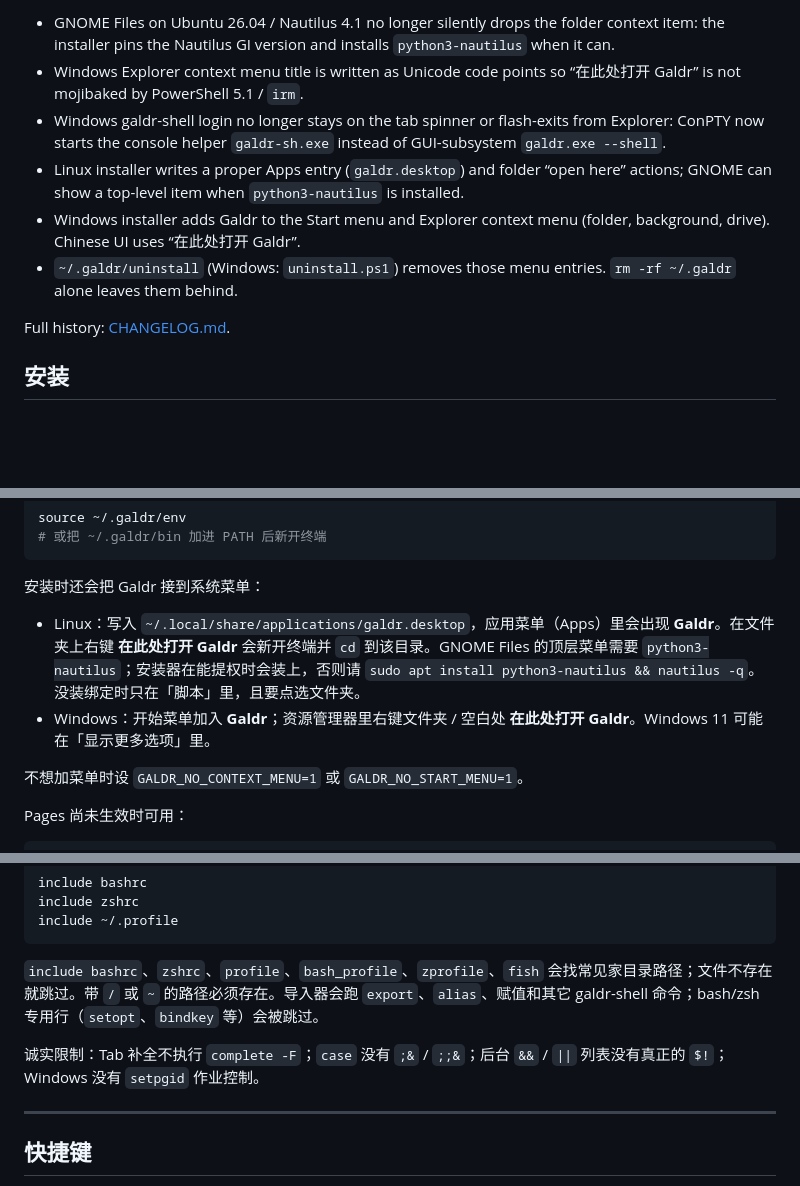
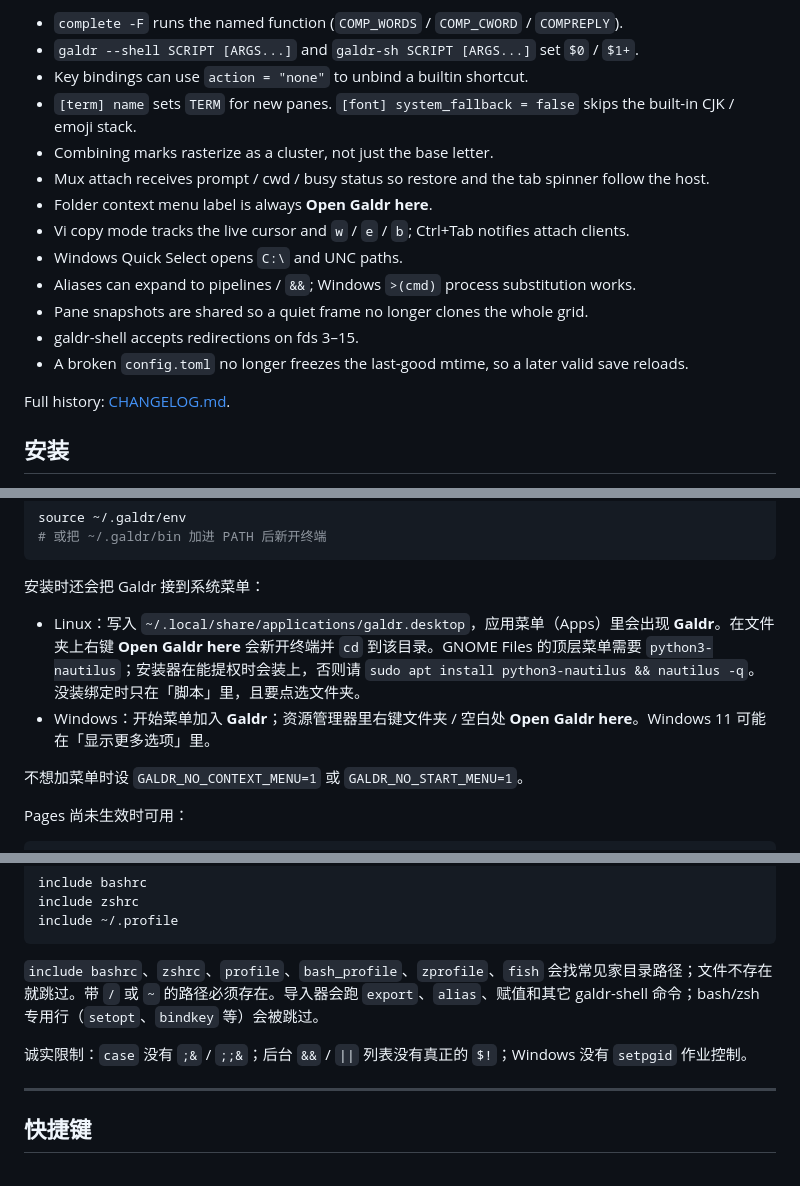
Before and after one commit to noxrick91/galdr-hub, a Markdown page: content/README.md, 3 parts joined by grey strips. Rendered like a GitHub page; blank space fills up the shorter version.

Commit message:
Update usage docs (v0.1.7)

```diff
--- a/content/README.md
+++ b/content/README.md
@@ -25,10 +25,17 @@ This page lists changes in the **current public release**.
 
-- GNOME Files on Ubuntu 26.04 / Nautilus 4.1 no longer silently drops the folder context item: the installer pins the Nautilus GI version and installs `python3-nautilus` when it can.
-- Windows Explorer context menu title is written as Unicode code points so “在此处打开 Galdr” is not mojibaked by PowerShell 5.1 / `irm`.
-- Windows galdr-shell login no longer stays on the tab spinner or flash-exits from Explorer: ConPTY now starts the console helper `galdr-sh.exe` instead of GUI-subsystem `galdr.exe --shell`.
-- Linux installer writes a proper Apps entry (`galdr.desktop`) and folder “open here” actions; GNOME can show a top-level item when `python3-nautilus` is installed.
-- Windows installer adds Galdr to the Start menu and Explorer context menu (folder, background, drive). Chinese UI uses “在此处打开 Galdr”.
-- `~/.galdr/uninstall` (Windows: `uninstall.ps1`) removes those menu entries. `rm -rf ~/.galdr` alone leaves them behind.
+- `complete -F` runs the named function (`COMP_WORDS` / `COMP_CWORD` / `COMPREPLY`).
+- `galdr --shell SCRIPT [ARGS...]` and `galdr-sh SCRIPT [ARGS...]` set `$0` / `$1+`.
+- Key bindings can use `action = "none"` to unbind a builtin shortcut.
+- `[term] name` sets `TERM` for new panes. `[font] system_fallback = false` skips the built-in CJK / emoji stack.
+- Combining marks rasterize as a cluster, not just the base letter.
+- Mux attach receives prompt / cwd / busy status so restore and the tab spinner follow the host.
+- Folder context menu label is always **Open Galdr here**.
+- Vi copy mode tracks the live cursor and `w` / `e` / `b`; Ctrl+Tab notifies attach clients.
+- Windows Quick Select opens `C:\` and UNC paths.
+- Aliases can expand to pipelines / `&&`; Windows `>(cmd)` process substitution works.
+- Pane snapshots are shared so a quiet frame no longer clones the whole grid.
+- galdr-shell accepts redirections on fds 3–15.
+- A broken `config.toml` no longer freezes the last-good mtime, so a later valid save reloads.
 
 Full history: [CHANGELOG.md](./CHANGELOG.md).
 
@@ -73,8 +80,8 @@ source ~/.galdr/env
 
 安装时还会把 Galdr 接到系统菜单：
 
-- Linux：写入 `~/.local/share/applications/galdr.desktop`，应用菜单（Apps）里会出现 **Galdr**。在文件夹上右键 **在此处打开 Galdr** 会新开终端并 `cd` 到该目录。GNOME Files 的顶层菜单需要 `python3-nautilus`；安装器在能提权时会装上，否则请 `sudo apt install python3-nautilus && nautilus -q`。没装绑定时只在「脚本」里，且要点选文件夹。
-- Windows：开始菜单加入 **Galdr**；资源管理器里右键文件夹 / 空白处 **在此处打开 Galdr**。Windows 11 可能在「显示更多选项」里。
+- Linux：写入 `~/.local/share/applications/galdr.desktop`，应用菜单（Apps）里会出现 **Galdr**。在文件夹上右键 **Open Galdr here** 会新开终端并 `cd` 到该目录。GNOME Files 的顶层菜单需要 `python3-nautilus`；安装器在能提权时会装上，否则请 `sudo apt install python3-nautilus && nautilus -q`。没装绑定时只在「脚本」里，且要点选文件夹。
+- Windows：开始菜单加入 **Galdr**；资源管理器里右键文件夹 / 空白处 **Open Galdr here**。Windows 11 可能在「显示更多选项」里。
 
 不想加菜单时设 `GALDR_NO_CONTEXT_MENU=1` 或 `GALDR_NO_START_MENU=1`。
 
@@ -165,7 +172,7 @@ include ~/.profile
 
 `include bashrc`、`zshrc`、`profile`、`bash_profile`、`zprofile`、`fish` 会找常见家目录路径；文件不存在就跳过。带 `/` 或 `~` 的路径必须存在。导入器会跑 `export`、`alias`、赋值和其它 galdr-shell 命令；bash/zsh 专用行（`setopt`、`bindkey` 等）会被跳过。
 
-诚实限制：Tab 补全不执行 `complete -F`；`case` 没有 `;&` / `;;&`；后台 `&&` / `||` 列表没有真正的 `$!`；Windows 没有 `setpgid` 作业控制。
+诚实限制：`case` 没有 `;&` / `;;&`；后台 `&&` / `||` 列表没有真正的 `$!`；Windows 没有 `setpgid` 作业控制。
 
 ---
 
```
Also changed, not shown: other parts of content/README.md (+1 -1 lines).
